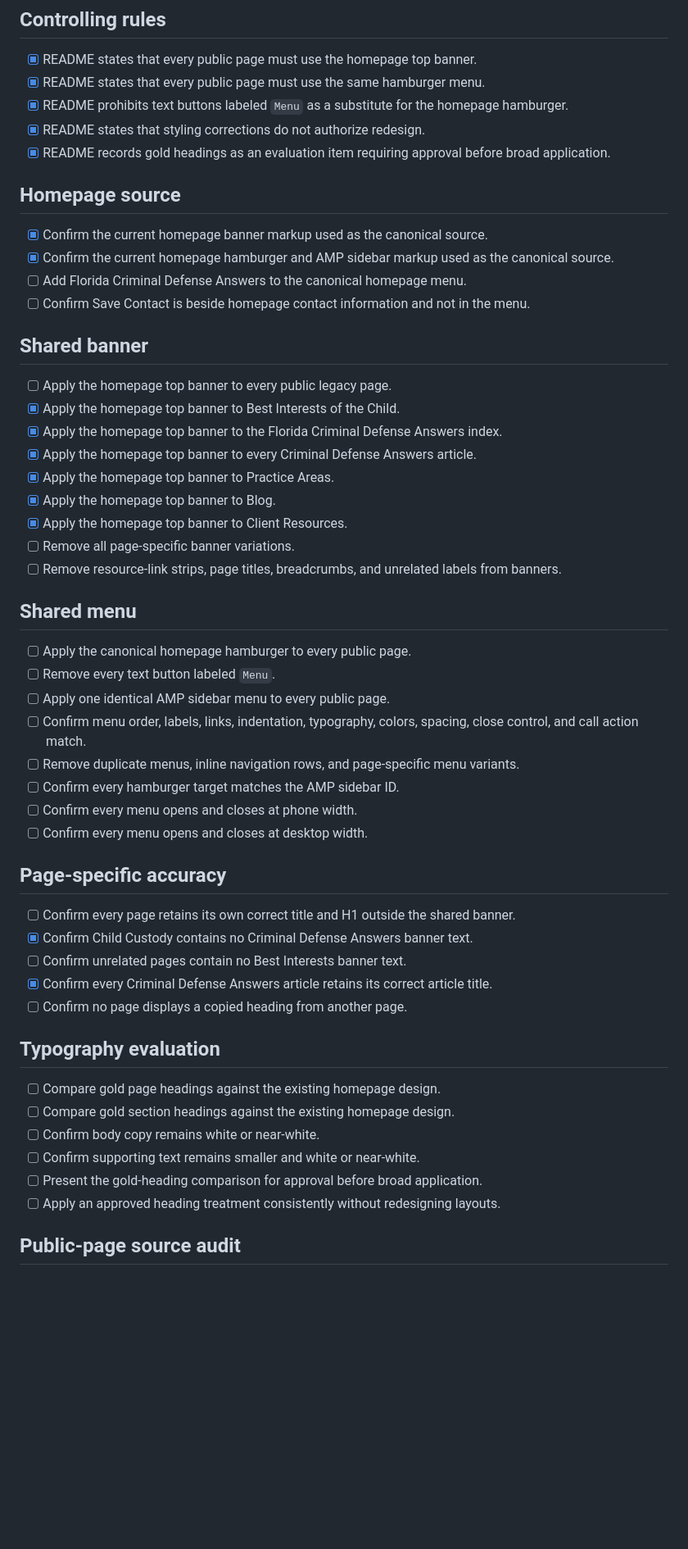
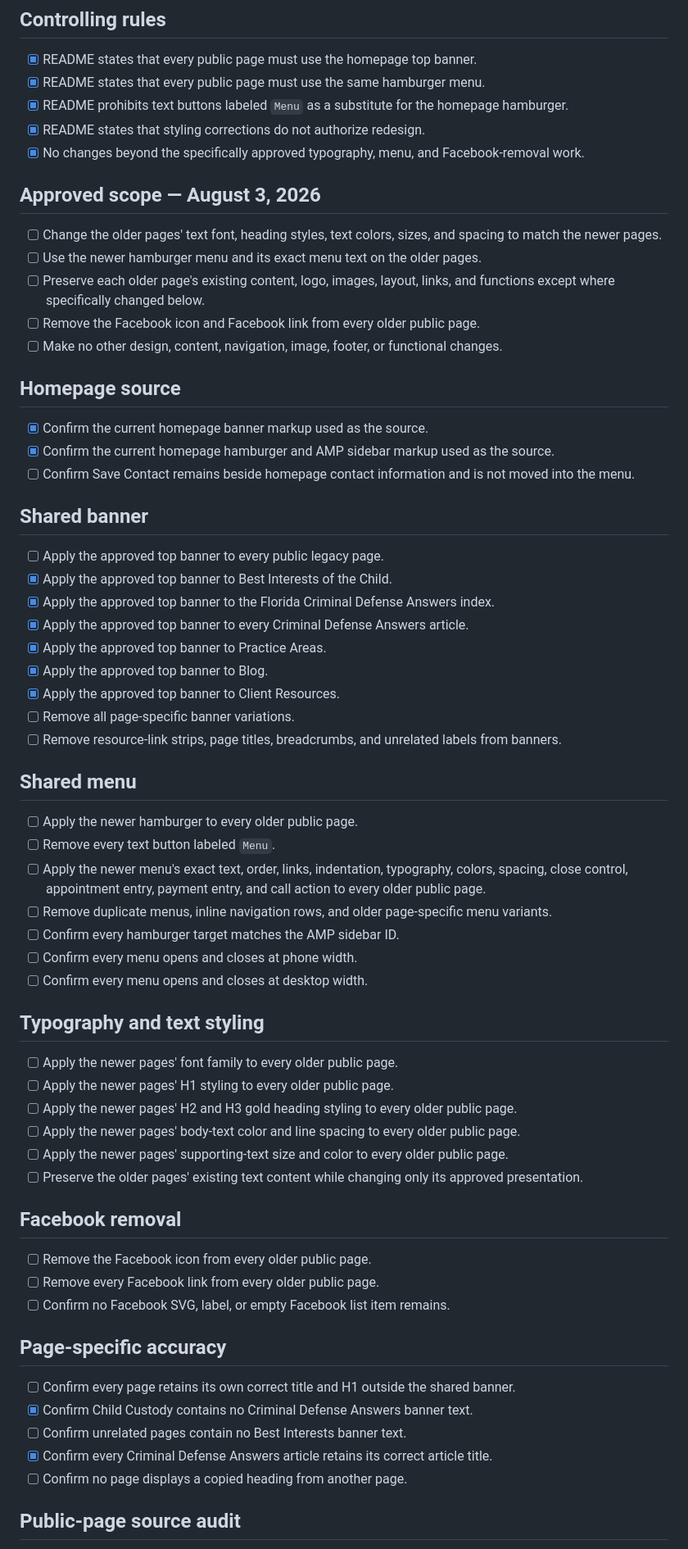
Before and after one commit to kenturnerlaw/kenturnerlaw.com, a Markdown page: SITEWIDE-CORRECTION-CHECKLIST.md, the part around one of its changes. Shown at 82% size. Drawn GitHub-style; blank space fills up the shorter version.

Commit message:
Add approved typography menu and Facebook scope to checklist

```diff
--- a/SITEWIDE-CORRECTION-CHECKLIST.md
+++ b/SITEWIDE-CORRECTION-CHECKLIST.md
@@ -5,34 +5,52 @@
 - [x] README states that every public page must use the same hamburger menu.
 - [x] README prohibits text buttons labeled `Menu` as a substitute for the homepage hamburger.
 - [x] README states that styling corrections do not authorize redesign.
-- [x] README records gold headings as an evaluation item requiring approval before broad application.
+- [x] No changes beyond the specifically approved typography, menu, and Facebook-removal work.
+
+## Approved scope — August 3, 2026
+- [ ] Change the older pages' text font, heading styles, text colors, sizes, and spacing to match the newer pages.
+- [ ] Use the newer hamburger menu and its exact menu text on the older pages.
+- [ ] Preserve each older page's existing content, logo, images, layout, links, and functions except where specifically changed below.
+- [ ] Remove the Facebook icon and Facebook link from every older public page.
+- [ ] Make no other design, content, navigation, image, footer, or functional changes.
 
 ## Homepage source
-- [x] Confirm the current homepage banner markup used as the canonical source.
-- [x] Confirm the current homepage hamburger and AMP sidebar markup used as the canonical source.
-- [ ] Add Florida Criminal Defense Answers to the canonical homepage menu.
-- [ ] Confirm Save Contact is beside homepage contact information and not in the menu.
+- [x] Confirm the current homepage banner markup used as the source.
+- [x] Confirm the current homepage hamburger and AMP sidebar markup used as the source.
+- [ ] Confirm Save Contact remains beside homepage contact information and is not moved into the menu.
 
 ## Shared banner
-- [ ] Apply the homepage top banner to every public legacy page.
-- [x] Apply the homepage top banner to Best Interests of the Child.
-- [x] Apply the homepage top banner to the Florida Criminal Defense Answers index.
-- [x] Apply the homepage top banner to every Criminal Defense Answers article.
-- [x] Apply the homepage top banner to Practice Areas.
-- [x] Apply the homepage top banner to Blog.
-- [x] Apply the homepage top banner to Client Resources.
+- [ ] Apply the approved top banner to every public legacy page.
+- [x] Apply the approved top banner to Best Interests of the Child.
+- [x] Apply the approved top banner to the Florida Criminal Defense Answers index.
+- [x] Apply the approved top banner to every Criminal Defense Answers article.
+- [x] Apply the approved top banner to Practice Areas.
+- [x] Apply the approved top banner to Blog.
+- [x] Apply the approved top banner to Client Resources.
 - [ ] Remove all page-specific banner variations.
 - [ ] Remove resource-link strips, page titles, breadcrumbs, and unrelated labels from banners.
 
 ## Shared menu
-- [ ] Apply the canonical homepage hamburger to every public page.
+- [ ] Apply the newer hamburger to every older public page.
 - [ ] Remove every text button labeled `Menu`.
-- [ ] Apply one identical AMP sidebar menu to every public page.
-- [ ] Confirm menu order, labels, links, indentation, typography, colors, spacing, close control, and call action match.
-- [ ] Remove duplicate menus, inline navigation rows, and page-specific menu variants.
+- [ ] Apply the newer menu's exact text, order, links, indentation, typography, colors, spacing, close control, appointment entry, payment entry, and call action to every older public page.
+- [ ] Remove duplicate menus, inline navigation rows, and older page-specific menu variants.
 - [ ] Confirm every hamburger target matches the AMP sidebar ID.
 - [ ] Confirm every menu opens and closes at phone width.
 - [ ] Confirm every menu opens and closes at desktop width.
+
+## Typography and text styling
+- [ ] Apply the newer pages' font family to every older public page.
+- [ ] Apply the newer pages' H1 styling to every older public page.
+- [ ] Apply the newer pages' H2 and H3 gold heading styling to every older public page.
+- [ ] Apply the newer pages' body-text color and line spacing to every older public page.
+- [ ] Apply the newer pages' supporting-text size and color to every older public page.
+- [ ] Preserve the older pages' existing text content while changing only its approved presentation.
+
+## Facebook removal
+- [ ] Remove the Facebook icon from every older public page.
+- [ ] Remove every Facebook link from every older public page.
+- [ ] Confirm no Facebook SVG, label, or empty Facebook list item remains.
 
 ## Page-specific accuracy
 - [ ] Confirm every page retains its own correct title and H1 outside the shared banner.
@@ -40,14 +58,6 @@
 - [ ] Confirm unrelated pages contain no Best Interests banner text.
 - [x] Confirm every Criminal Defense Answers article retains its correct article title.
 - [ ] Confirm no page displays a copied heading from another page.
-
-## Typography evaluation
-- [ ] Compare gold page headings against the existing homepage design.
-- [ ] Compare gold section headings against the existing homepage design.
-- [ ] Confirm body copy remains white or near-white.
-- [ ] Confirm supporting text remains smaller and white or near-white.
-- [ ] Present the gold-heading comparison for approval before broad application.
-- [ ] Apply an approved heading treatment consistently without redesigning layouts.
 
 ## Public-page source audit
 - [ ] Homepage
```
Also changed, not shown: other parts of SITEWIDE-CORRECTION-CHECKLIST.md (+2 -0 lines).
